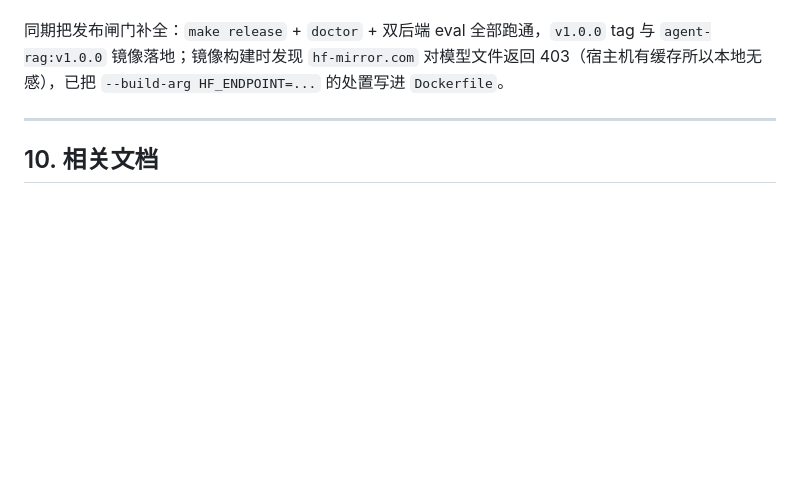
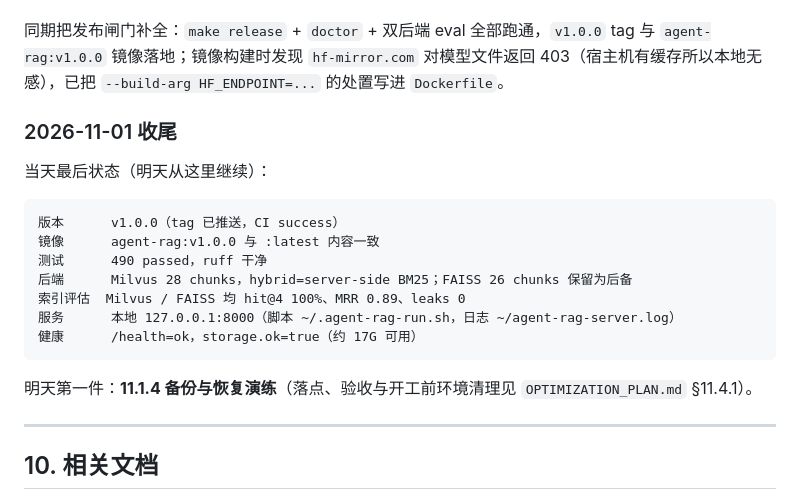
Before and after one commit to sjfdev/agent-rag, a Markdown page: WORKLOG.md, the part around the change. Drawn GitHub-style; blank space fills up the shorter version.

````diff
--- a/WORKLOG.md
+++ b/WORKLOG.md
@@ -878,6 +878,22 @@ run_ingestion.py --reset      28 chunks
 
 同期把发布闸门补全：`make release` + `doctor` + 双后端 eval 全部跑通，`v1.0.0` tag 与 `agent-rag:v1.0.0` 镜像落地；镜像构建时发现 `hf-mirror.com` 对模型文件返回 403（宿主机有缓存所以本地无感），已把 `--build-arg HF_ENDPOINT=...` 的处置写进 `Dockerfile`。
 
+### 2026-11-01 收尾
+
+当天最后状态（明天从这里继续）：
+
+```
+版本      v1.0.0（tag 已推送，CI success）
+镜像      agent-rag:v1.0.0 与 :latest 内容一致
+测试      490 passed，ruff 干净
+后端      Milvus 28 chunks，hybrid=server-side BM25；FAISS 26 chunks 保留为后备
+索引评估  Milvus / FAISS 均 hit@4 100%、MRR 0.89、leaks 0
+服务      本地 127.0.0.1:8000（脚本 ~/.agent-rag-run.sh，日志 ~/agent-rag-server.log）
+健康      /health=ok，storage.ok=true（约 17G 可用）
+```
+
+明天第一件：**11.1.4 备份与恢复演练**（落点、验收与开工前环境清理见 `OPTIMIZATION_PLAN.md` §11.4.1）。
+
 ---
 
 ## 10. 相关文档
````
Also changed, not shown: OPTIMIZATION_PLAN.md (+33 -7 lines).
